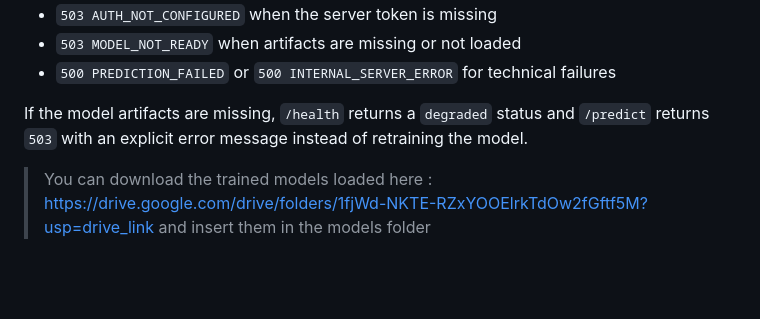
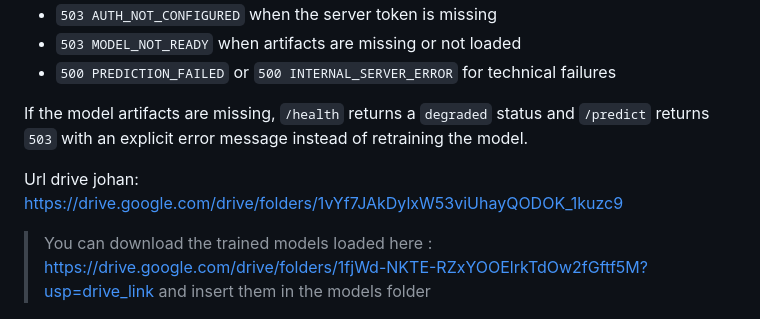
Before and after one commit to akiroussama/projetMLOPS_ecomerce, a Markdown page: README.md, the part around the change. Rendered like a GitHub page; blank space fills up the shorter version.

Commit message:
Update README with model download links
Added links to download trained models and updated health check information.

```diff
--- a/README.md
+++ b/README.md
@@ -143,6 +143,8 @@ Error responses are normalized:
 
 If the model artifacts are missing, `/health` returns a `degraded` status and `/predict` returns `503` with an explicit error message instead of retraining the model.
 
+Url drive johan: https://drive.google.com/drive/folders/1vYf7JAkDylxW53viUhayQODOK_1kuzc9
+
 > You can download the trained models loaded here : https://drive.google.com/drive/folders/1fjWd-NKTE-RZxYOOElrkTdOw2fGftf5M?usp=drive_link and insert them in the models folder
 >
 <p><small>Project based on the <a target="_blank" href="https://drivendata.github.io/cookiecutter-data-science/">cookiecutter data science project template</a>. #cookiecutterdatascience</small></p>
```
